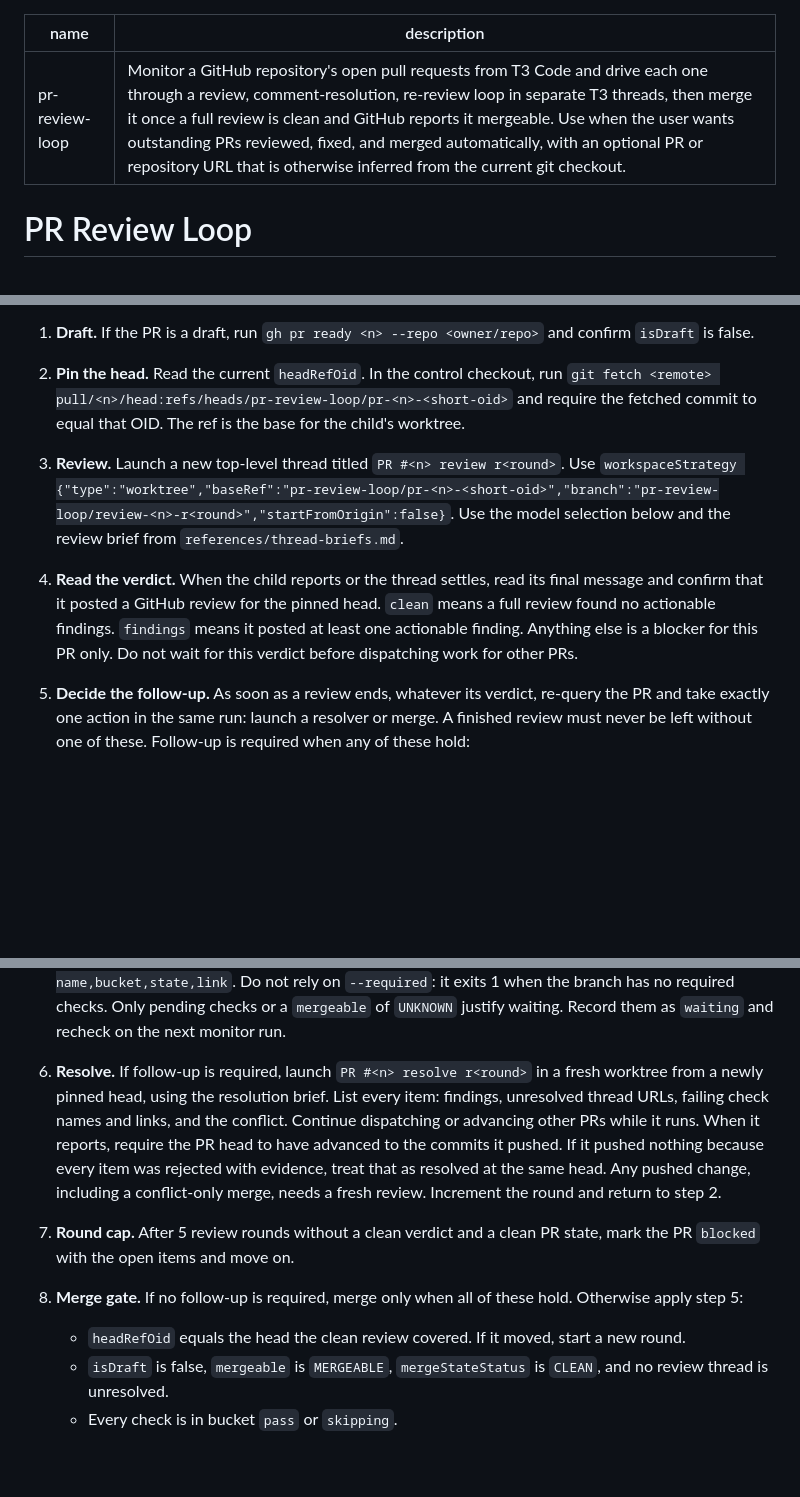
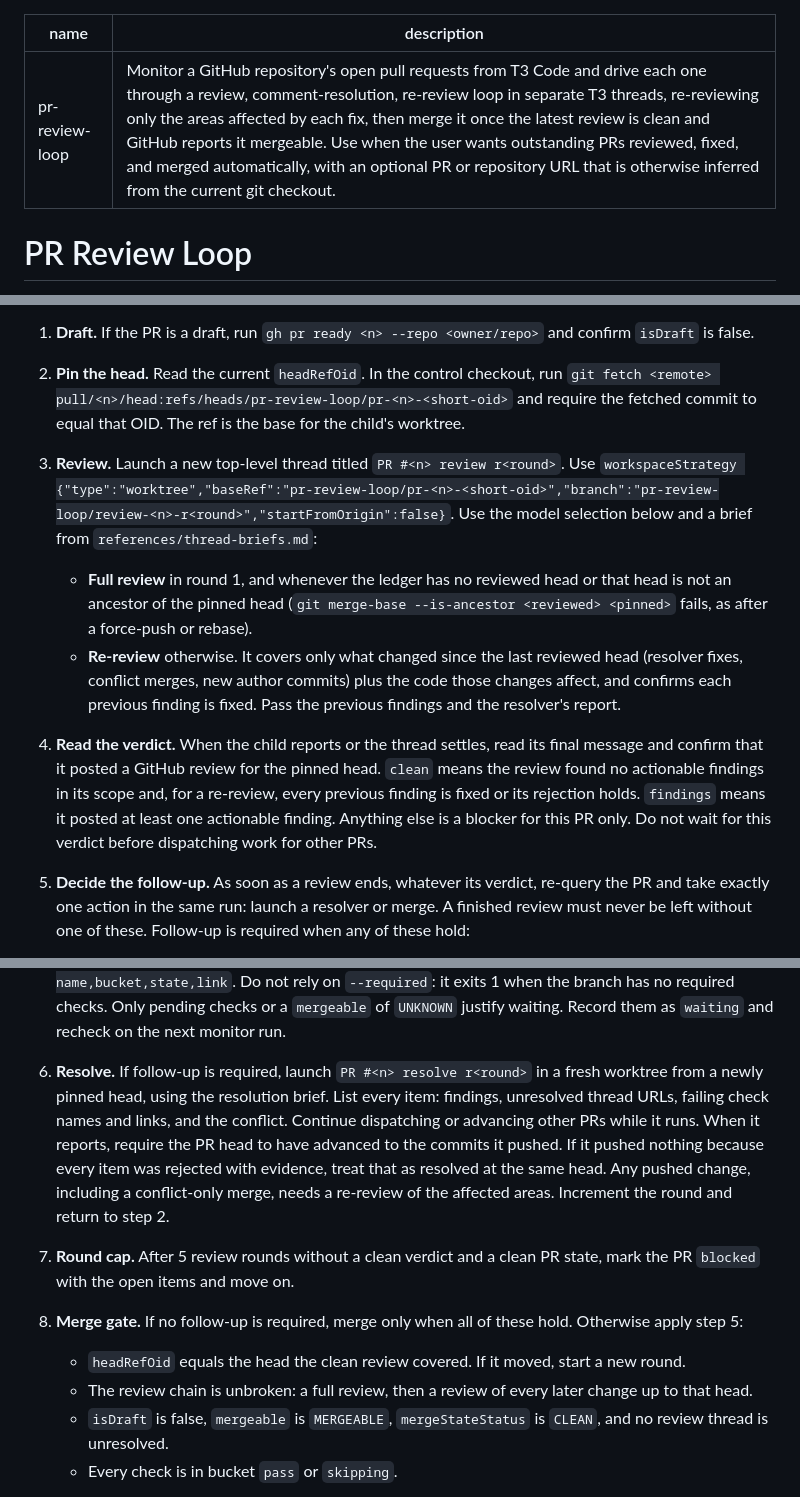
Before and after one commit to sgolovine/agent-skills, a Markdown page: skills/pr-review-loop/SKILL.md, 3 parts joined by grey strips. Rendered like a GitHub page; blank space fills up the shorter version.

Commit message:
feat: update

```diff
--- a/skills/pr-review-loop/SKILL.md
+++ b/skills/pr-review-loop/SKILL.md
@@ -1,6 +1,6 @@
 ---
 name: pr-review-loop
-description: Monitor a GitHub repository's open pull requests from T3 Code and drive each one through a review, comment-resolution, re-review loop in separate T3 threads, then merge it once a full review is clean and GitHub reports it mergeable. Use when the user wants outstanding PRs reviewed, fixed, and merged automatically, with an optional PR or repository URL that is otherwise inferred from the current git checkout.
+description: Monitor a GitHub repository's open pull requests from T3 Code and drive each one through a review, comment-resolution, re-review loop in separate T3 threads, re-reviewing only the areas affected by each fix, then merge it once the latest review is clean and GitHub reports it mergeable. Use when the user wants outstanding PRs reviewed, fixed, and merged automatically, with an optional PR or repository URL that is otherwise inferred from the current git checkout.
 ---
 
 # PR Review Loop
@@ -44,18 +44,21 @@ Run each PR's review/fix/re-review sequence in order, but dispatch different PRs
 
 1. **Draft.** If the PR is a draft, run `gh pr ready <n> --repo <owner/repo>` and confirm `isDraft` is false.
 2. **Pin the head.** Read the current `headRefOid`. In the control checkout, run `git fetch <remote> pull/<n>/head:refs/heads/pr-review-loop/pr-<n>-<short-oid>` and require the fetched commit to equal that OID. The ref is the base for the child's worktree.
-3. **Review.** Launch a new top-level thread titled `PR #<n> review r<round>`. Use `workspaceStrategy {"type":"worktree","baseRef":"pr-review-loop/pr-<n>-<short-oid>","branch":"pr-review-loop/review-<n>-r<round>","startFromOrigin":false}`. Use the model selection below and the review brief from `references/thread-briefs.md`.
-4. **Read the verdict.** When the child reports or the thread settles, read its final message and confirm that it posted a GitHub review for the pinned head. `clean` means a full review found no actionable findings. `findings` means it posted at least one actionable finding. Anything else is a blocker for this PR only. Do not wait for this verdict before dispatching work for other PRs.
+3. **Review.** Launch a new top-level thread titled `PR #<n> review r<round>`. Use `workspaceStrategy {"type":"worktree","baseRef":"pr-review-loop/pr-<n>-<short-oid>","branch":"pr-review-loop/review-<n>-r<round>","startFromOrigin":false}`. Use the model selection below and a brief from `references/thread-briefs.md`:
+   - **Full review** in round 1, and whenever the ledger has no reviewed head or that head is not an ancestor of the pinned head (`git merge-base --is-ancestor <reviewed> <pinned>` fails, as after a force-push or rebase).
+   - **Re-review** otherwise. It covers only what changed since the last reviewed head (resolver fixes, conflict merges, new author commits) plus the code those changes affect, and confirms each previous finding is fixed. Pass the previous findings and the resolver's report.
+4. **Read the verdict.** When the child reports or the thread settles, read its final message and confirm that it posted a GitHub review for the pinned head. `clean` means the review found no actionable findings in its scope and, for a re-review, every previous finding is fixed or its rejection holds. `findings` means it posted at least one actionable finding. Anything else is a blocker for this PR only. Do not wait for this verdict before dispatching work for other PRs.
 5. **Decide the follow-up.** As soon as a review ends, whatever its verdict, re-query the PR and take exactly one action in the same run: launch a resolver or merge. A finished review must never be left without one of these. Follow-up is required when any of these hold:
    - the review reported `findings`, or any review thread is unresolved (from any reviewer, not only this round's review);
    - any check is in bucket `fail` or `cancel`;
    - `mergeable` is `CONFLICTING` or `mergeStateStatus` is `DIRTY`.
 
    List unresolved threads with `gh api graphql -f query='query($o:String!,$r:String!,$n:Int!){repository(owner:$o,name:$r){pullRequest(number:$n){reviewThreads(first:100){nodes{isResolved comments(first:1){nodes{url path body}}}}}}}' -F o=<owner> -F r=<repo> -F n=<n>`, and failing checks with `gh pr checks <n> --repo <owner/repo> --json name,bucket,state,link`. Do not rely on `--required`: it exits 1 when the branch has no required checks. Only pending checks or a `mergeable` of `UNKNOWN` justify waiting. Record them as `waiting` and recheck on the next monitor run.
-6. **Resolve.** If follow-up is required, launch `PR #<n> resolve r<round>` in a fresh worktree from a newly pinned head, using the resolution brief. List every item: findings, unresolved thread URLs, failing check names and links, and the conflict. Continue dispatching or advancing other PRs while it runs. When it reports, require the PR head to have advanced to the commits it pushed. If it pushed nothing because every item was rejected with evidence, treat that as resolved at the same head. Any pushed change, including a conflict-only merge, needs a fresh review. Increment the round and return to step 2.
+6. **Resolve.** If follow-up is required, launch `PR #<n> resolve r<round>` in a fresh worktree from a newly pinned head, using the resolution brief. List every item: findings, unresolved thread URLs, failing check names and links, and the conflict. Continue dispatching or advancing other PRs while it runs. When it reports, require the PR head to have advanced to the commits it pushed. If it pushed nothing because every item was rejected with evidence, treat that as resolved at the same head. Any pushed change, including a conflict-only merge, needs a re-review of the affected areas. Increment the round and return to step 2.
 7. **Round cap.** After 5 review rounds without a clean verdict and a clean PR state, mark the PR `blocked` with the open items and move on.
 8. **Merge gate.** If no follow-up is required, merge only when all of these hold. Otherwise apply step 5:
    - `headRefOid` equals the head the clean review covered. If it moved, start a new round.
+   - The review chain is unbroken: a full review, then a review of every later change up to that head.
    - `isDraft` is false, `mergeable` is `MERGEABLE`, `mergeStateStatus` is `CLEAN`, and no review thread is unresolved.
    - Every check is in bucket `pass` or `skipping`.
 9. **Merge.** Read the allowed methods with `gh api repos/<owner/repo> --jq '{allow_merge_commit,allow_squash_merge,allow_rebase_merge}'`, then run `gh pr merge <n> --repo <owner/repo> --match-head-commit <oid>` with `--merge` when allowed, otherwise `--squash`, then `--rebase`. Never pass `--auto` or `--admin`, and never bypass branch protection. Confirm `state` is `MERGED`, then refresh the remaining PRs, since their mergeability may have changed.
```
Also changed, not shown: other parts of skills/pr-review-loop/SKILL.md (+1 -1 lines), README.md (+1 -1 lines), 1 other file.
